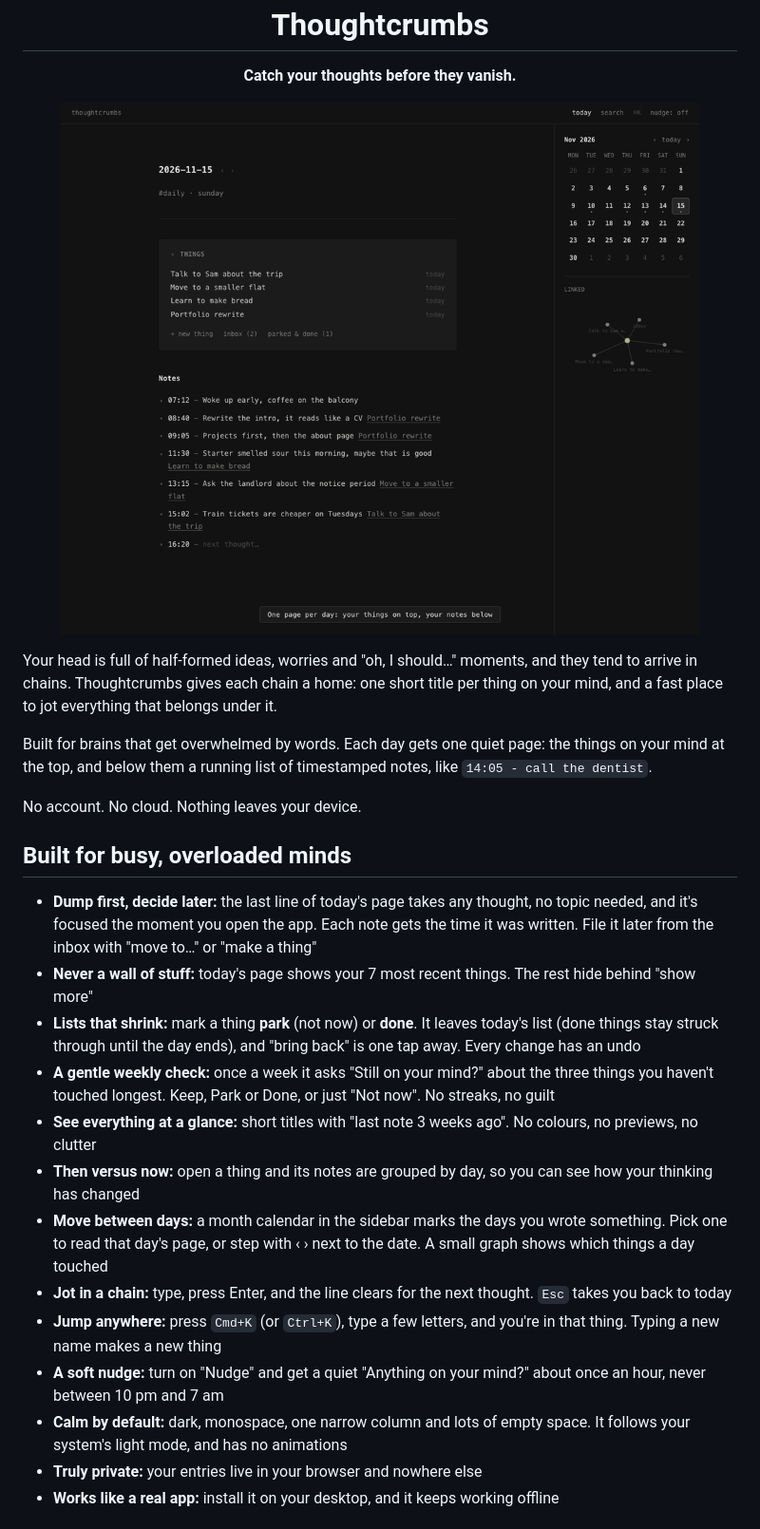
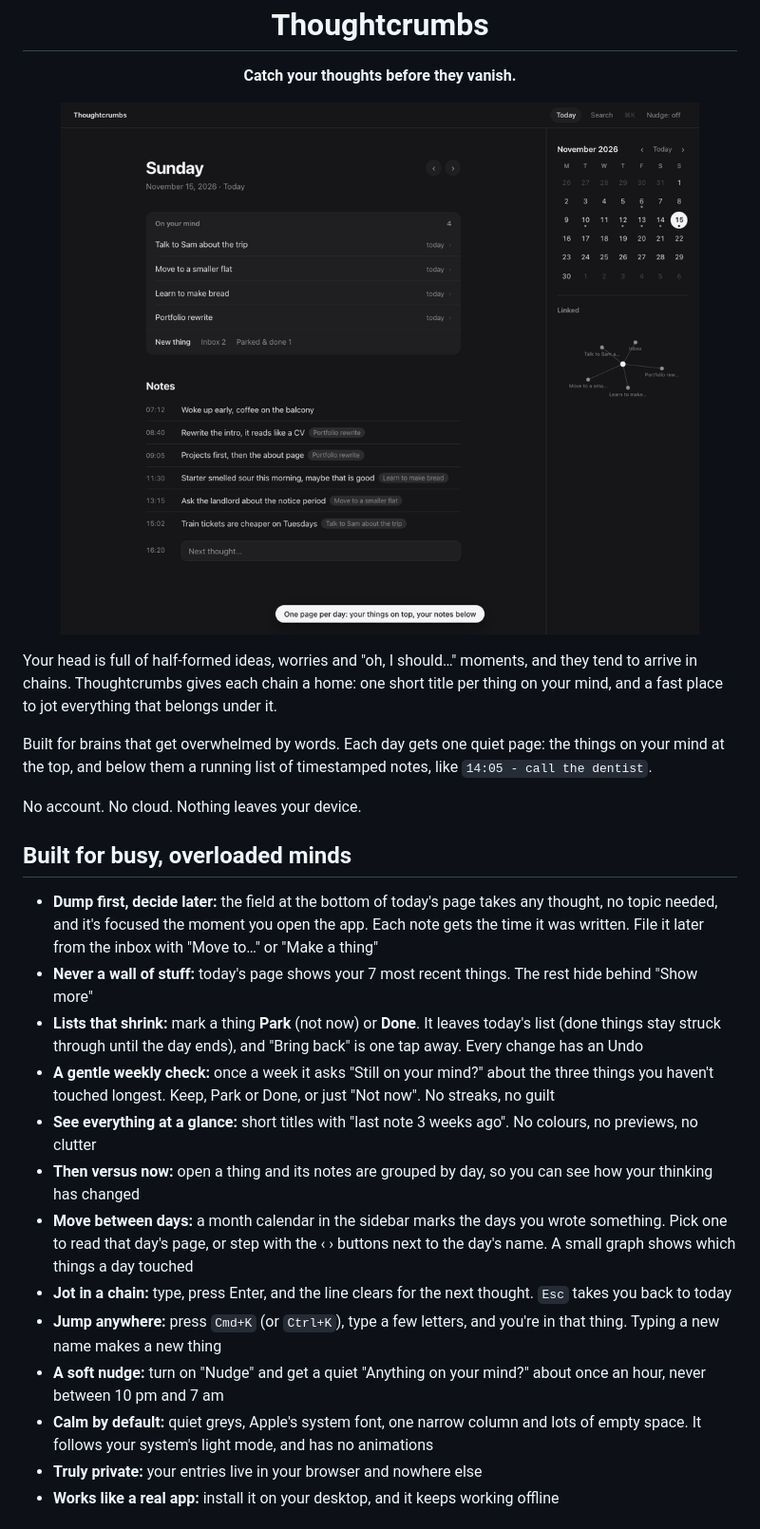
Before and after one commit to Athulya-cloud/thoughtcrumbs, a Markdown page: README.md, the part around the change. Shown at 95% size. GitHub-like rendering; pictures changed too: assets/demo.gif.

```diff
--- a/README.md
+++ b/README.md
@@ -11,17 +11,17 @@ No account. No cloud. Nothing leaves your device.
 
 ## Built for busy, overloaded minds
 
-- **Dump first, decide later:** the last line of today's page takes any thought, no topic needed, and it's focused the moment you open the app. Each note gets the time it was written. File it later from the inbox with "move to…" or "make a thing"
-- **Never a wall of stuff:** today's page shows your 7 most recent things. The rest hide behind "show more"
-- **Lists that shrink:** mark a thing **park** (not now) or **done**. It leaves today's list (done things stay struck through until the day ends), and "bring back" is one tap away. Every change has an undo
+- **Dump first, decide later:** the field at the bottom of today's page takes any thought, no topic needed, and it's focused the moment you open the app. Each note gets the time it was written. File it later from the inbox with "Move to…" or "Make a thing"
+- **Never a wall of stuff:** today's page shows your 7 most recent things. The rest hide behind "Show more"
+- **Lists that shrink:** mark a thing **Park** (not now) or **Done**. It leaves today's list (done things stay struck through until the day ends), and "Bring back" is one tap away. Every change has an Undo
 - **A gentle weekly check:** once a week it asks "Still on your mind?" about the three things you haven't touched longest. Keep, Park or Done, or just "Not now". No streaks, no guilt
 - **See everything at a glance:** short titles with "last note 3 weeks ago". No colours, no previews, no clutter
 - **Then versus now:** open a thing and its notes are grouped by day, so you can see how your thinking has changed
-- **Move between days:** a month calendar in the sidebar marks the days you wrote something. Pick one to read that day's page, or step with ‹ › next to the date. A small graph shows which things a day touched
+- **Move between days:** a month calendar in the sidebar marks the days you wrote something. Pick one to read that day's page, or step with the ‹ › buttons next to the day's name. A small graph shows which things a day touched
 - **Jot in a chain:** type, press Enter, and the line clears for the next thought. `Esc` takes you back to today
 - **Jump anywhere:** press `Cmd+K` (or `Ctrl+K`), type a few letters, and you're in that thing. Typing a new name makes a new thing
 - **A soft nudge:** turn on "Nudge" and get a quiet "Anything on your mind?" about once an hour, never between 10 pm and 7 am
-- **Calm by default:** dark, monospace, one narrow column and lots of empty space. It follows your system's light mode, and has no animations
+- **Calm by default:** quiet greys, Apple's system font, one narrow column and lots of empty space. It follows your system's light mode, and has no animations
 - **Truly private:** your entries live in your browser and nowhere else
 - **Works like a real app:** install it on your desktop, and it keeps working offline
 
```
Also changed, not shown: assets/architecture.png, 10 other files.
